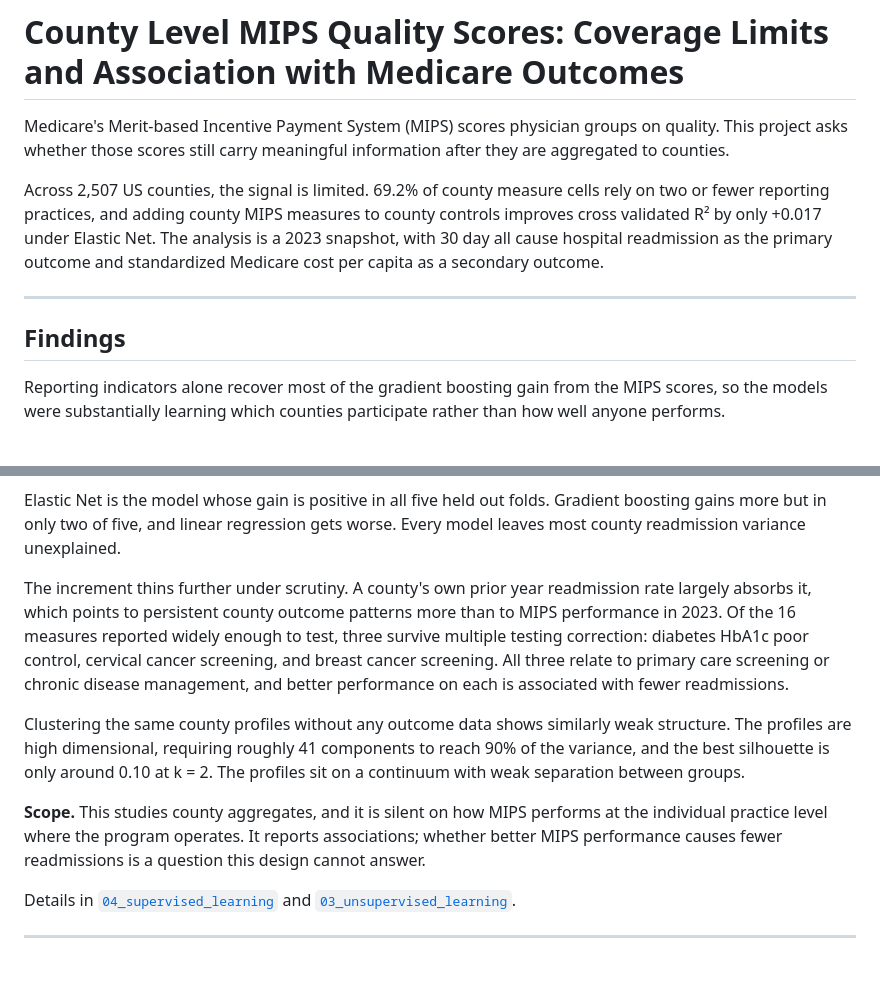
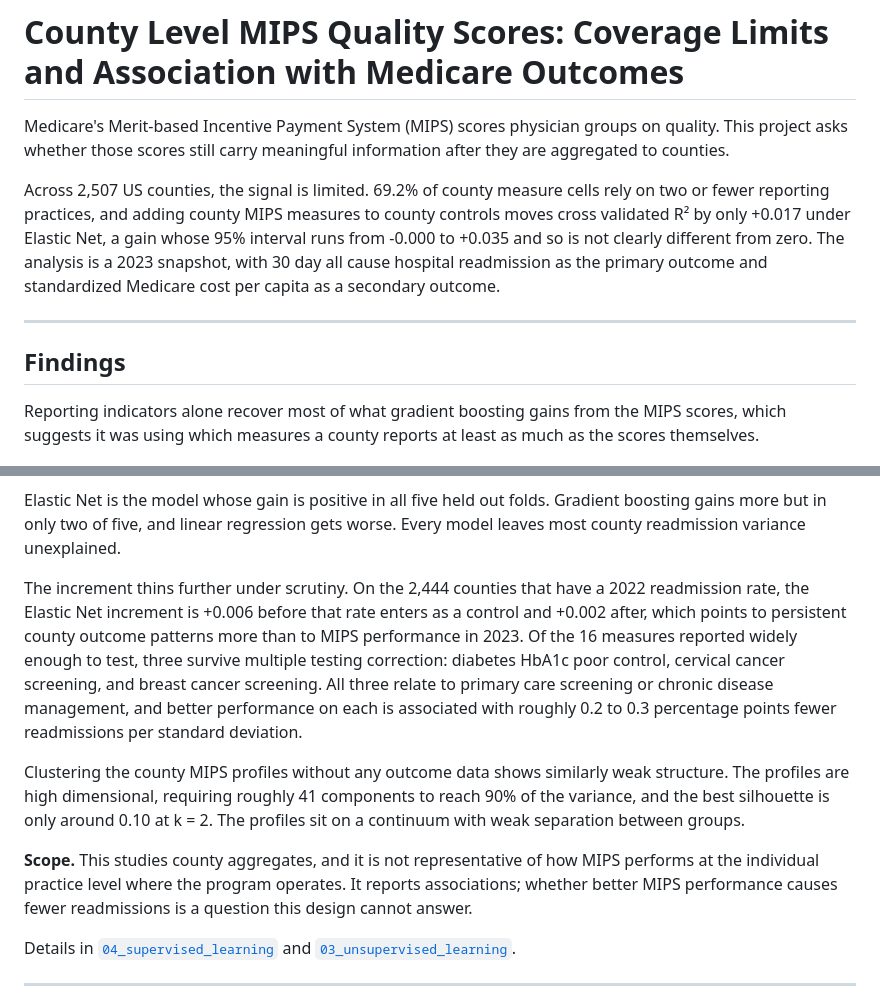
Before and after one commit to memckay/mads-capstone, a Markdown page: README.md, 2 parts joined by grey strips. Drawn GitHub-style; blank space fills up the shorter version.

Commit message:
Fixing wording

```diff
--- a/README.md
+++ b/README.md
@@ -5,16 +5,17 @@ project asks whether those scores still carry meaningful information after they
 counties.
 
 Across 2,507 US counties, the signal is limited. 69.2% of county measure cells rely on two or fewer
-reporting practices, and adding county MIPS measures to county controls improves cross validated R²
-by only +0.017 under Elastic Net. The analysis is a 2023 snapshot, with 30 day all cause hospital
+reporting practices, and adding county MIPS measures to county controls moves cross validated R² by
+only +0.017 under Elastic Net, a gain whose 95% interval runs from -0.000 to +0.035 and so is not
+clearly different from zero. The analysis is a 2023 snapshot, with 30 day all cause hospital
 readmission as the primary outcome and standardized Medicare cost per capita as a secondary outcome.
 
 ---
 
 ## Findings
 
-Reporting indicators alone recover most of the gradient boosting gain from the MIPS scores, so the
-models were substantially learning which counties participate rather than how well anyone performs.
+Reporting indicators alone recover most of what gradient boosting gains from the MIPS scores, which
+suggests it was using which measures a county reports at least as much as the scores themselves.
 
 ![Cross validated R² for four models, each fitted with county controls only and again with controls plus MIPS. Gradient boosting gains the most at +0.020, Elastic Net +0.017, random forest +0.013, and linear OLS is negative at -0.009. Every model leaves most county readmission variance unexplained.](reports/figures/sl_delta_r2.png)
 
@@ -22,21 +23,22 @@ Elastic Net is the model whose gain is positive in all five held out folds. Grad
 more but in only two of five, and linear regression gets worse. Every model leaves most county
 readmission variance unexplained.
 
-The increment thins further under scrutiny. A county's own prior year readmission rate largely
-absorbs it, which points to persistent county outcome patterns more than to MIPS performance in
-2023. Of the 16 measures reported widely enough to test, three survive multiple testing correction:
-diabetes HbA1c poor control, cervical cancer screening, and breast cancer screening. All three
-relate to primary care screening or chronic disease management, and better performance on each is
-associated with fewer readmissions.
+The increment thins further under scrutiny. On the 2,444 counties that have a 2022 readmission rate,
+the Elastic Net increment is +0.006 before that rate enters as a control and +0.002 after, which
+points to persistent county outcome patterns more than to MIPS performance in 2023. Of the 16
+measures reported widely enough to test, three survive multiple testing correction: diabetes HbA1c
+poor control, cervical cancer screening, and breast cancer screening. All three relate to primary
+care screening or chronic disease management, and better performance on each is associated with
+roughly 0.2 to 0.3 percentage points fewer readmissions per standard deviation.
 
-Clustering the same county profiles without any outcome data shows similarly weak structure. The
+Clustering the county MIPS profiles without any outcome data shows similarly weak structure. The
 profiles are high dimensional, requiring roughly 41 components to reach 90% of the variance, and the
 best silhouette is only around 0.10 at k = 2. The profiles sit on a continuum with weak separation
 between groups.
 
-**Scope.** This studies county aggregates, and it is silent on how MIPS performs at the individual
-practice level where the program operates. It reports associations; whether better MIPS performance
-causes fewer readmissions is a question this design cannot answer.
+**Scope.** This studies county aggregates, and it is not representative of how MIPS performs at the
+individual practice level where the program operates. It reports associations; whether better MIPS
+performance causes fewer readmissions is a question this design cannot answer.
 
 Details in [`04_supervised_learning`](notebooks/04_supervised_learning.ipynb) and
 [`03_unsupervised_learning`](notebooks/03_unsupervised_learning.ipynb).
```
